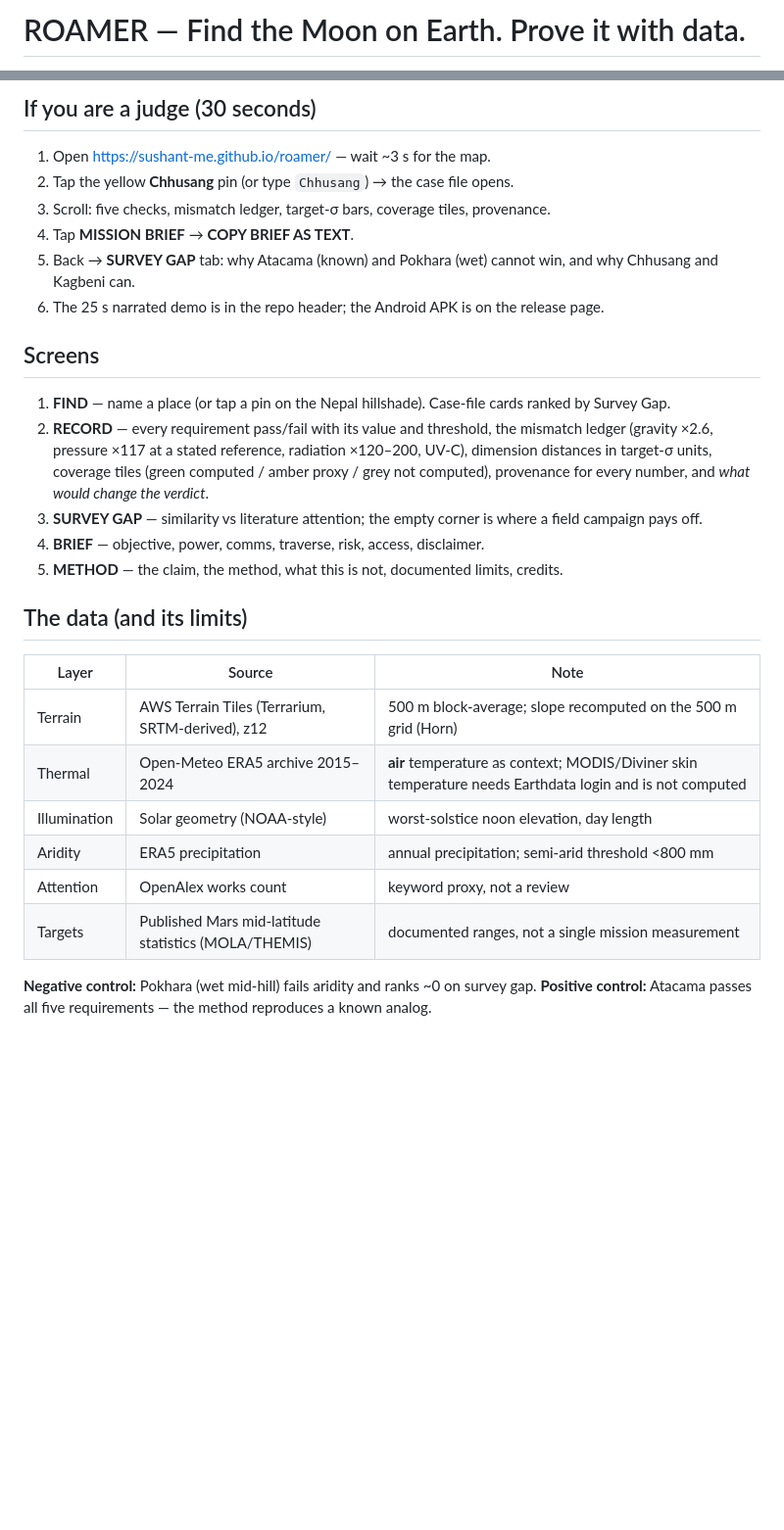
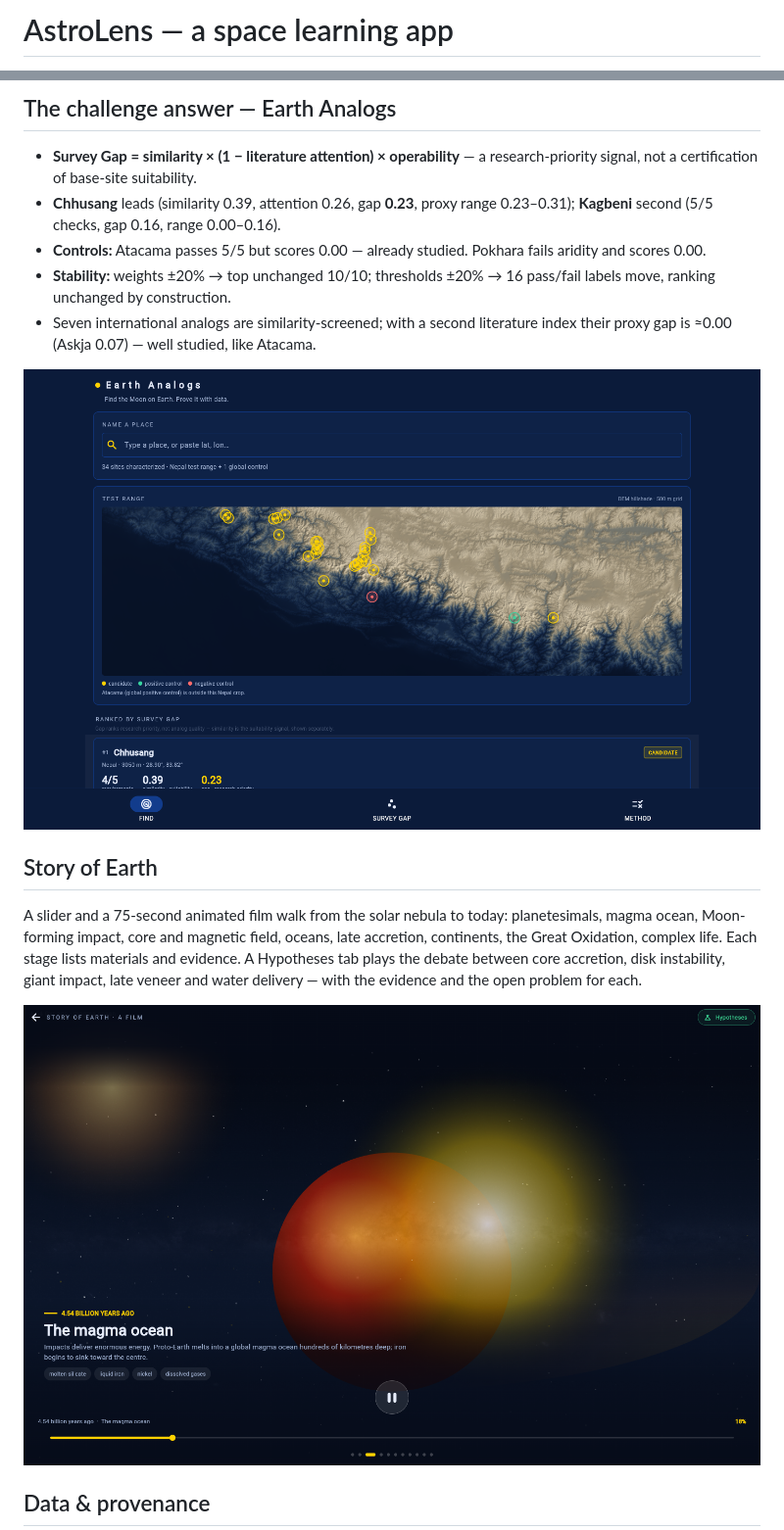
Before and after one commit to sushant-me/roamer, a Markdown page: README.md, 2 parts joined by grey strips. Shown at 98% size. GitHub-like rendering; pictures changed too: screenshots/analogs.png (added), screenshots/film.png (added); blank space fills up the shorter version.

Commit message:
docs: README rewritten for AstroLens with real screenshots

```diff
--- a/README.md
+++ b/README.md
@@ -1,2 +1,2 @@
-# ROAMER — Find the Moon on Earth. Prove it with data.
+# AstroLens — a space learning app
 
@@ -22,31 +23,19 @@ ROAMER scores any place on Earth against Moon/Mars requirements on a common 500
 
-## If you are a judge (30 seconds)
+## The challenge answer — Earth Analogs
 
-1. Open https://sushant-me.github.io/roamer/ — wait ~3 s for the map.
-2. Tap the yellow **Chhusang** pin (or type `Chhusang`) → the case file opens.
-3. Scroll: five checks, mismatch ledger, target-σ bars, coverage tiles, provenance.
-4. Tap **MISSION BRIEF** → **COPY BRIEF AS TEXT**.
-5. Back → **SURVEY GAP** tab: why Atacama (known) and Pokhara (wet) cannot win, and why Chhusang and Kagbeni can.
-6. The 25 s narrated demo is in the repo header; the Android APK is on the release page.
+- **Survey Gap = similarity × (1 − literature attention) × operability** — a research-priority signal, not a certification of base-site suitability.
+- **Chhusang** leads (similarity 0.39, attention 0.26, gap **0.23**, proxy range 0.23–0.31); **Kagbeni** second (5/5 checks, gap 0.16, range 0.00–0.16).
+- **Controls:** Atacama passes 5/5 but scores 0.00 — already studied. Pokhara fails aridity and scores 0.00.
+- **Stability:** weights ±20% → top unchanged 10/10; thresholds ±20% → 16 pass/fail labels move, ranking unchanged by construction.
+- Seven international analogs are similarity-screened; with a second literature index their proxy gap is ≈0.00 (Askja 0.07) — well studied, like Atacama.
 
-## Screens
+![Earth Analogs](screenshots/analogs.png)
 
-1. **FIND** — name a place (or tap a pin on the Nepal hillshade). Case-file cards ranked by Survey Gap.
-2. **RECORD** — every requirement pass/fail with its value and threshold, the mismatch ledger (gravity ×2.6, pressure ×117 at a stated reference, radiation ×120–200, UV-C), dimension distances in target-σ units, coverage tiles (green computed / amber proxy / grey not computed), provenance for every number, and *what would change the verdict*.
-3. **SURVEY GAP** — similarity vs literature attention; the empty corner is where a field campaign pays off.
-4. **BRIEF** — objective, power, comms, traverse, risk, access, disclaimer.
-5. **METHOD** — the claim, the method, what this is not, documented limits, credits.
+## Story of Earth
 
-## The data (and its limits)
+A slider and a 75-second animated film walk from the solar nebula to today: planetesimals, magma ocean, Moon-forming impact, core and magnetic field, oceans, late accretion, continents, the Great Oxidation, complex life. Each stage lists materials and evidence. A Hypotheses tab plays the debate between core accretion, disk instability, giant impact, late veneer and water delivery — with the evidence and the open problem for each.
 
-| Layer | Source | Note |
-|---|---|---|
-| Terrain | AWS Terrain Tiles (Terrarium, SRTM-derived), z12 | 500 m block-average; slope recomputed on the 500 m grid (Horn) |
-| Thermal | Open-Meteo ERA5 archive 2015–2024 | **air** temperature as context; MODIS/Diviner skin temperature needs Earthdata login and is not computed |
-| Illumination | Solar geometry (NOAA-style) | worst-solstice noon elevation, day length |
-| Aridity | ERA5 precipitation | annual precipitation; semi-arid threshold <800 mm |
-| Attention | OpenAlex works count | keyword proxy, not a review |
-| Targets | Published Mars mid-latitude statistics (MOLA/THEMIS) | documented ranges, not a single mission measurement |
+![Story of Earth](screenshots/film.png)
 
-**Negative control:** Pokhara (wet mid-hill) fails aridity and ranks ~0 on survey gap. **Positive control:** Atacama passes all five requirements — the method reproduces a known analog.
+## Data & provenance
 
```
Also changed, not shown: other parts of README.md (+37 -38 lines), screenshots/dome.png (added), screenshots/home.png (added).
